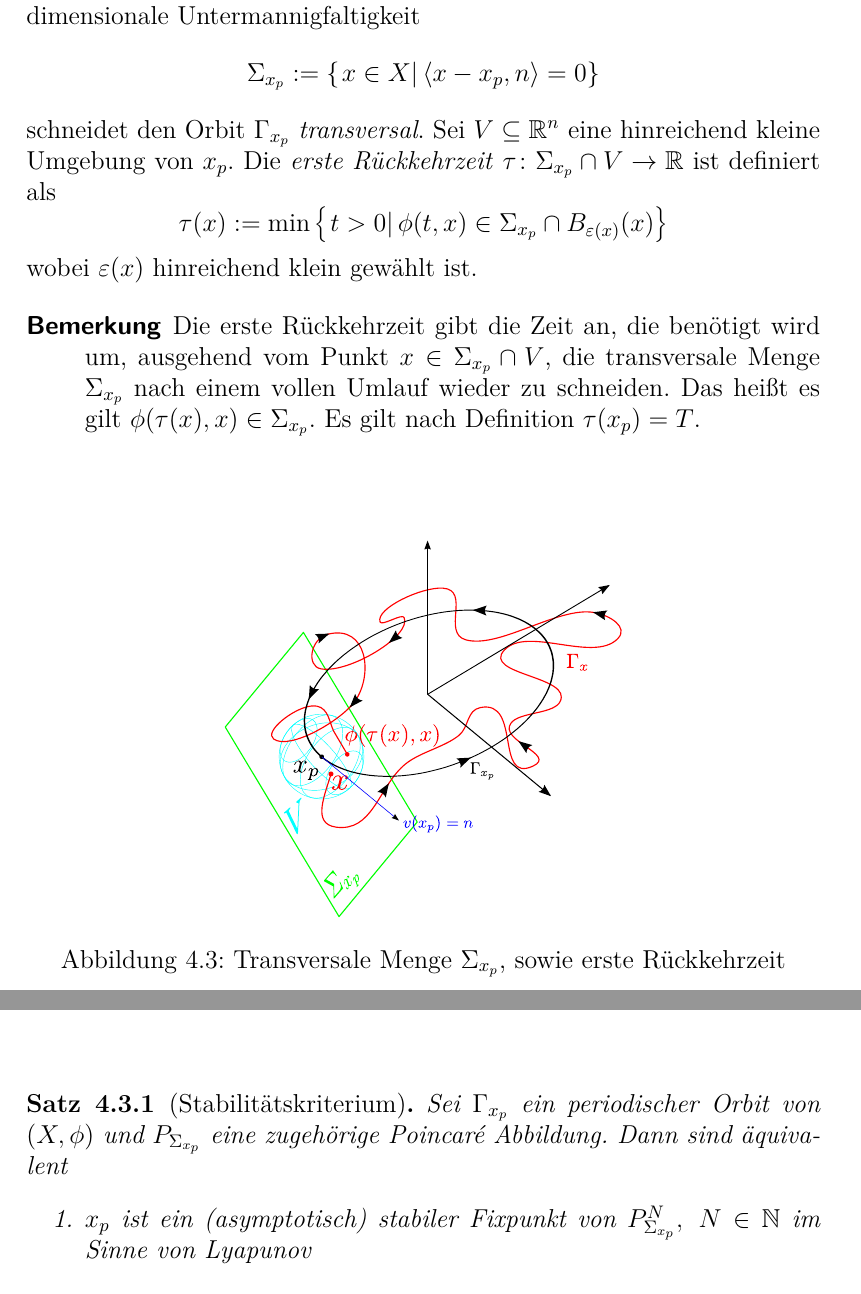
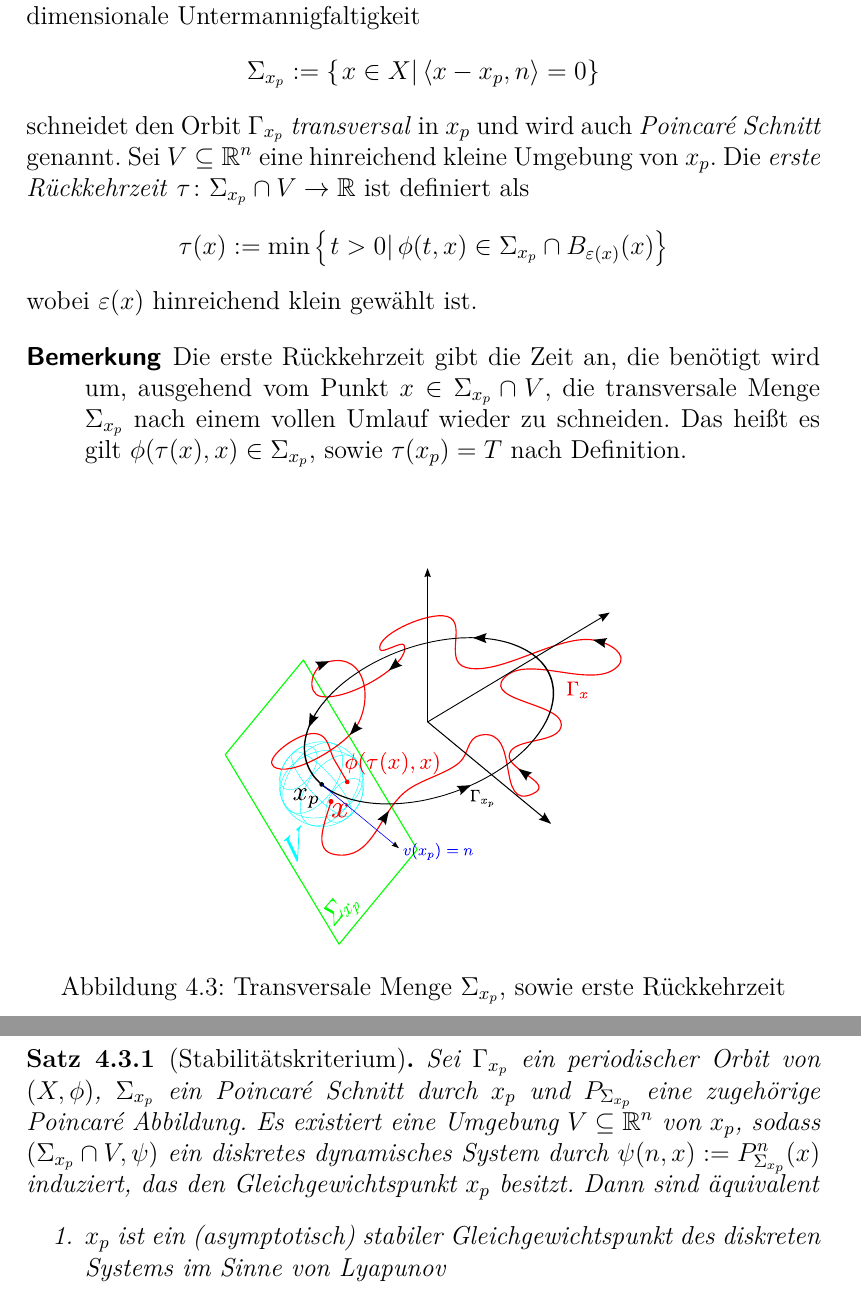
Before and after one commit to RedChrome/Nichtlineare-Dynamik-Skript, a LaTeX document (nichtlineare dynamic.tex): two parts of pages 31 and 33 of 35 before the commit and two parts of pages 31 and 34 of 35 after it, joined at a grey line, cut so that both start at the same text. Compiled offline with pdfLaTeX.

Commit message:
Fehler gefixed, 2 neue Bilder

```diff
--- a/nichtlineare dynamic.tex
+++ b/nichtlineare dynamic.tex
@@ -708,13 +708,13 @@ Sei $(X,\phi)$ ein dynamisches System, das durch die Differentialgleichung $\dot
 \begin{definition}
 Sei $x_p$ ein $T$-periodischer Punkt. Es existiert ein $n\in\RR^n$, sodass $\langle v(x_p), n \rangle \neq 0$, beispielsweise $n = v(x_p)$. Die $(n-1)$-dimensionale Untermannigfaltigkeit
 $$\Sigma_{x_p} := \left \{ \left. x \in X \right| \langle x - x_p, n \rangle =0 \right \}$$
-schneidet den Orbit $\Gamma_{x_p}$ \emph{transversal}. Sei $V\subseteq \RR^n$ eine hinreichend kleine Umgebung von $x_p$. Die \emph{erste R"uckkehrzeit} $\tau\colon \Sigma_{x_p} \cap V \to \RR$ ist definiert als
+schneidet den Orbit $\Gamma_{x_p}$ \emph{transversal} in $x_p$ und wird auch \emph{Poincar\'{e} Schnitt} genannt. Sei $V\subseteq \RR^n$ eine hinreichend kleine Umgebung von $x_p$. Die \emph{erste R"uckkehrzeit} $\tau\colon \Sigma_{x_p} \cap V \to \RR$ ist definiert als
 $$\tau(x) := \min \left \{ \left. t> 0 \right| \phi(t, x) \in \Sigma_{x_p} \cap B_{\varepsilon(x)}(x) \right \}$$
 wobei $\varepsilon(x)$ hinreichend klein gew"ahlt ist.
 \end{definition}
 \begin{description}
 \item[Bemerkung]
-Die erste R"uckkehrzeit gibt die Zeit an, die ben"otigt wird um, ausgehend vom Punkt $x \in \Sigma_{x_p}\cap V$, die transversale Menge $\Sigma_{x_p}$ nach einem vollen Umlauf wieder zu schneiden. Das hei"st es gilt $\phi(\tau(x), x) \in \Sigma_{x_p}$. Es gilt nach Definition $\tau(x_p) = T$.
+Die erste R"uckkehrzeit gibt die Zeit an, die ben"otigt wird um, ausgehend vom Punkt $x \in \Sigma_{x_p}\cap V$, die transversale Menge $\Sigma_{x_p}$ nach einem vollen Umlauf wieder zu schneiden. Das hei"st es gilt $\phi(\tau(x), x) \in \Sigma_{x_p}$, sowie $\tau(x_p) = T$ nach Definition.
 \end{description}
 \begin{figure}[htpb]
 		\centering
@@ -777,10 +777,11 @@ wobei $\operatorname{dist}(x, M) := \inf_{y\in M}{d(x,y)}, \ M\subseteq X$.
 		\caption{Orbitale Stabilit"at(links); Orbitale asymptotische Stabilit"at (rechts)}
 \end{figure}
 \begin{satz}[Stabilit"atskriterium]\label{stabilitatskriterium_periodische_orbits}
-Sei $\Gamma_{x_p}$ ein periodischer Orbit von $(X, \phi)$ und $P_{\Sigma_{x_p}}$ eine zugeh"orige Poincar\'{e} Abbildung. Dann sind "aquivalent
+Sei $\Gamma_{x_p}$ ein periodischer Orbit von $(X, \phi)$, $\Sigma_{x_p}$ ein Poincar\'{e} Schnitt durch $x_p$ und $P_{\Sigma_{x_p}}$ eine zugeh"orige Poincar\'{e} Abbildung. Es existiert eine Umgebung $V\subseteq \RR^n$ von $x_p$, sodass $(\Sigma_{x_p}\cap V, \psi)$ ein diskretes dynamisches System durch $\psi(n, x) := P_{\Sigma_{x_p}}^n(x)$ induziert, das den Gleichgewichtspunkt $x_p$ besitzt.
+Dann sind "aquivalent
 \begin{enumerate}
-\item $x_p$ ist ein (asymptotisch) stabiler Fixpunkt von $P_{\Sigma_{x_p}}^N, \ N\in\mathbb{N}$ im Sinne von Lyapunov
-\item $\Gamma_{x_p}$ ist ein orbital (asymptotisch) stabiler periodischer Orbit von $(X, \phi)$.
+\item $x_p$ ist ein (asymptotisch) stabiler Gleichgewichtspunkt des diskreten Systems im Sinne von Lyapunov
+\item $\Gamma_{x_p}$ ist ein orbital (asymptotisch) stabiler Orbit des kontinuierlichen Systems.
 \end{enumerate}
 \end{satz}
 
```
Also changed, not shown: img/periodische_orbits/orbiale_stabilitaet.pdf, img/periodische_orbits/orbiale_stabilitaet.svg (added), img/periodische_orbits/orbitale_asymp_stabilitaet.pdf, img/periodische_orbits/orbitale_asymp_stabilitaet.svg (added), nichtlineare dynamic.pdf, nichtlineare dynamic.tex (6 more changed lines).
